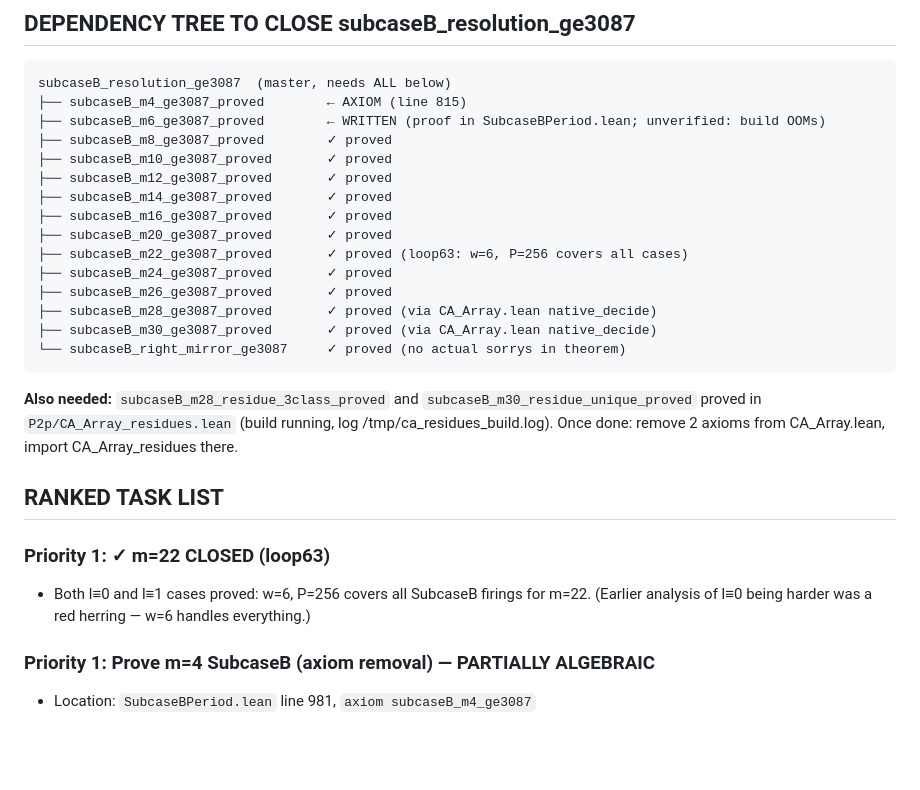
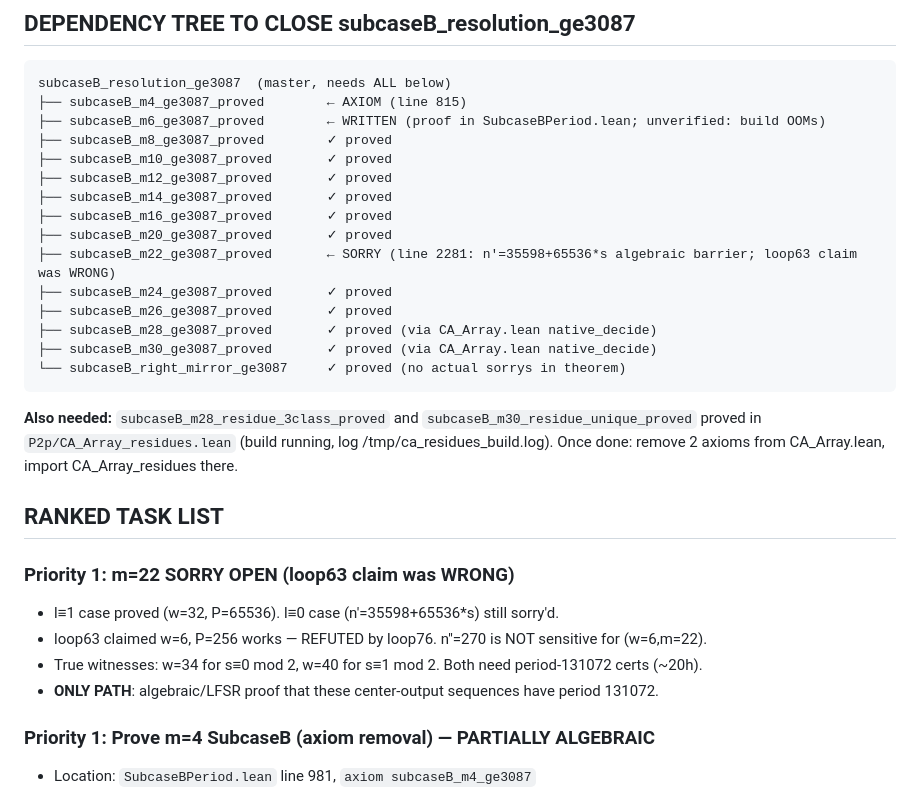
Before and after one commit to qizwiz/rule30-ski-research, a Markdown page: src/p2p/CLAUDE.md, the part around the change. Rendered like a GitHub page; blank space fills up the shorter version.

Commit message:
loop76: refute loop63 claim — m=22 n'=35598+65536*s sorry is genuine algebraic barrier
loop63 claimed w=6, P=256 closes the m=22 l≡0 sorry (n'=35598+65536*s).
This is wrong: n''=270 is NOT sensitive for (w=6, m=22) — both spike(6) and
twoSpike(6,22) give center=True at n''=270. All n''≡14 (mod 256) are non-sensitive.

Verified by Python shrinking-CA:
  F(270,w=6)=True, H(270,w=6,m=22)=True → not a witness

The algebraic barrier stands (confirmed loop75b): no w in [0,200] has period
dividing 65536 that gives sensitivity at n'≡14 (mod 256)=35598. True witnesses
(w=34 for s≡0, w=40 for s≡1) need period-131072 certs (~20h native_decide each).

Updated CLAUDE.md and research/findings.md with correct state.
Proof-gate: 5 obligations remain (1 sorry + 4 axioms).

Co-Authored-By: Claude Sonnet 4.6 <noreply@anthropic.com>

```diff
--- a/src/p2p/CLAUDE.md
+++ b/src/p2p/CLAUDE.md
@@ -56,7 +56,7 @@ subcaseB_resolution_ge3087  (master, needs ALL below)
 ├── subcaseB_m14_ge3087_proved       ✓ proved
 ├── subcaseB_m16_ge3087_proved       ✓ proved
 ├── subcaseB_m20_ge3087_proved       ✓ proved
-├── subcaseB_m22_ge3087_proved       ✓ proved (loop63: w=6, P=256 covers all cases)
+├── subcaseB_m22_ge3087_proved       ← SORRY (line 2281: n'=35598+65536*s algebraic barrier; loop63 claim was WRONG)
 ├── subcaseB_m24_ge3087_proved       ✓ proved
 ├── subcaseB_m26_ge3087_proved       ✓ proved
 ├── subcaseB_m28_ge3087_proved       ✓ proved (via CA_Array.lean native_decide)
@@ -70,9 +70,11 @@ Once done: remove 2 axioms from CA_Array.lean, import CA_Array_residues there.
 
 ## RANKED TASK LIST
 
-### Priority 1: ✓ m=22 CLOSED (loop63)
-- Both l≡0 and l≡1 cases proved: w=6, P=256 covers all SubcaseB firings for m=22.
-  (Earlier analysis of l≡0 being harder was a red herring — w=6 handles everything.)
+### Priority 1: m=22 SORRY OPEN (loop63 claim was WRONG)
+- l≡1 case proved (w=32, P=65536). l≡0 case (n'=35598+65536*s) still sorry'd.
+- loop63 claimed w=6, P=256 works — REFUTED by loop76. n''=270 is NOT sensitive for (w=6,m=22).
+- True witnesses: w=34 for s≡0 mod 2, w=40 for s≡1 mod 2. Both need period-131072 certs (~20h).
+- **ONLY PATH**: algebraic/LFSR proof that these center-output sequences have period 131072.
 
 ### Priority 1: Prove m=4 SubcaseB (axiom removal) — PARTIALLY ALGEBRAIC
 - Location: `SubcaseBPeriod.lean` line 981, `axiom subcaseB_m4_ge3087`
```
Also changed, not shown: 1 other file.
